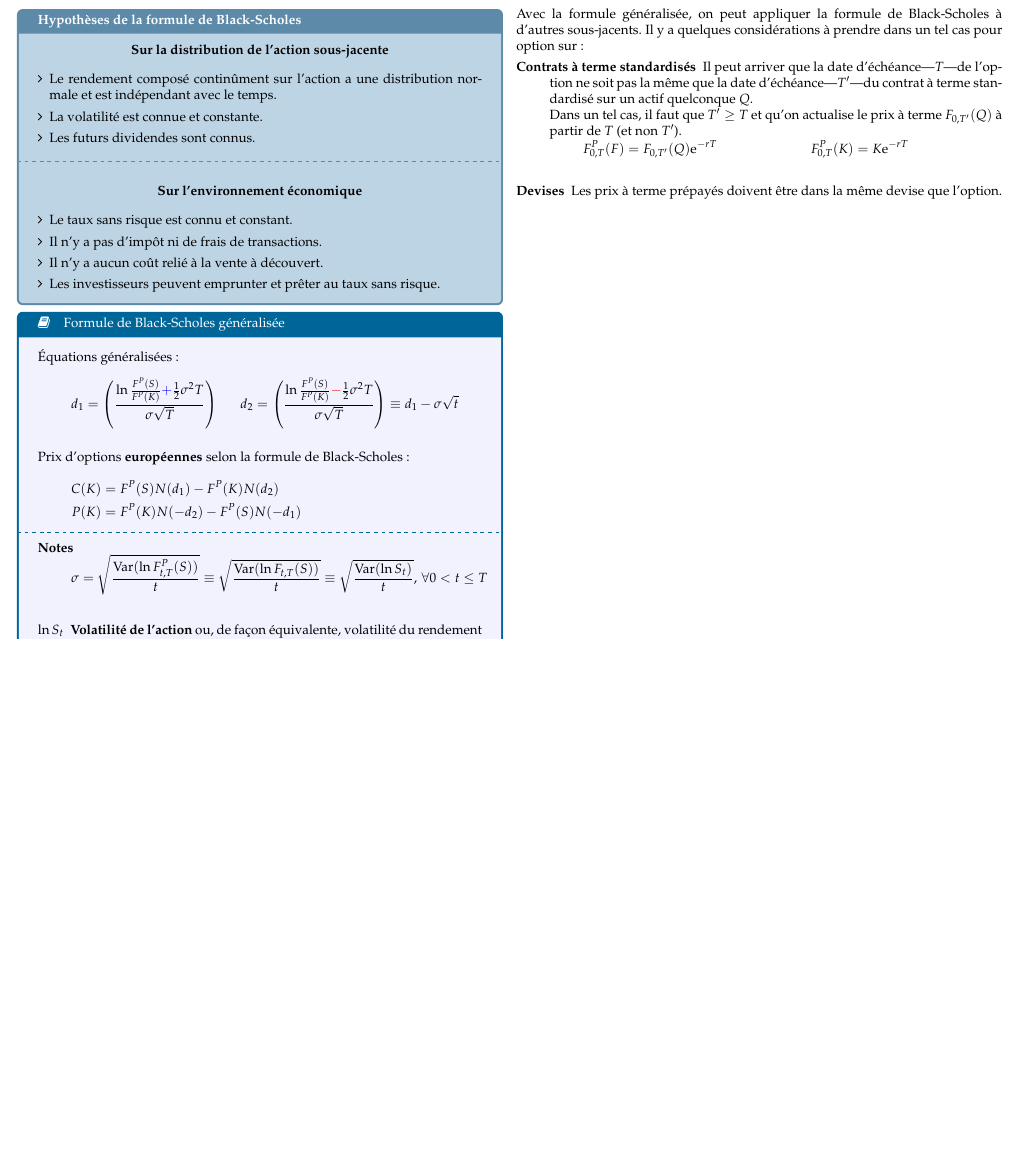
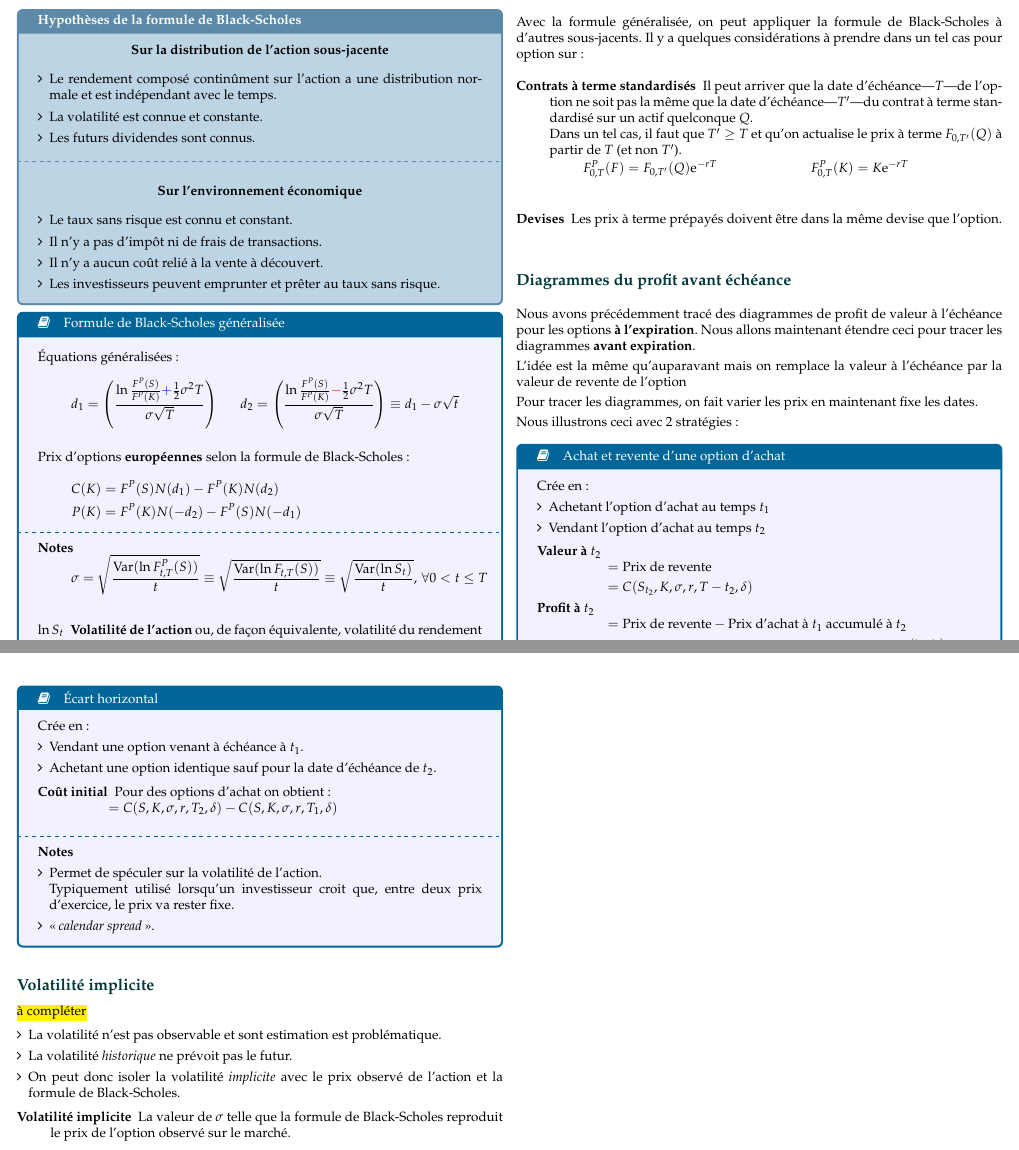
Before and after one commit to ressources-act/Guide_de_survie_en_actuariat, a LaTeX document (02_Cheatsheets/cheatsht-ACT2011.tex): part of page 34 of 38 before the commit and two parts of pages 34 and 35 of 39 after it, the two joined at a grey line, cut so that both start at the same text, the shorter picture padded with empty space. The pictures show the PDF file 02_Cheatsheets/cheatsht-ACT2011.pdf that the author committed with the source.

Commit message:
ACT-2011
## Ajouts
ACT-2011
+ Ajout diagramme profit avec échéance mais la section est à compléter une fois que les notes de cours seront rendues disponbiles.
+ 12.6 n'est pas dans le cadre du cours (ni IFM)

```diff
--- a/02_Cheatsheets/cheatsht-ACT2011.tex
+++ b/02_Cheatsheets/cheatsht-ACT2011.tex
@@ -3371,3 +3371,59 @@ Avec la formule généralisée, on peut appliquer la formule de Black-Scholes à
 %%%	-------------------------
 
 
+\subsection*{Diagrammes du profit avant échéance}
+Nous avons précédemment tracé des diagrammes de profit de valeur à l'échéance pour les options \textbf{à l'expiration}. Nous allons maintenant étendre ceci pour tracer les diagrammes \textbf{avant expiration}.
+
+L'idée est la même qu'auparavant mais on remplace la valeur à l'échéance par la valeur de revente de l'option
+
+Pour tracer les diagrammes, on fait varier les prix en maintenant fixe les dates.
+
+Nous illustrons ceci avec 2 stratégies:
+
+\begin{definitionNOHFILL}[Achat et revente d'une option d'achat]
+Crée en :
+\begin{itemize}[leftmargin = *]
+	\item	Achetant l'option d'achat au temps $t_{1}$
+	\item	Vendant l'option d'achat au temps $t_{2}$
+\end{itemize}
+
+\begin{description}
+	\item[Valeur à $t_{2}$]
+		\begin{align*}
+		&=	\text{Prix de revente}	\\
+		&=	C(S_{t_{2}}, K, \sigma, r, T - t_{2}, \delta)
+		\end{align*}
+	\item[Profit à $t_{2}$]
+		\begin{align*}
+		&=	\text{Prix de revente} - \text{Prix d'achat à $t_{1}$ accumulé à $t_{2}$}	\\
+		&=	C(S_{t_{2}}, K, \sigma, r, T - t_{2}, \delta) - C(S_{t_{1}}, K, \sigma, r, T - t_{1}, \delta) \textrm{e}^{r(t_{2} - t_{1})}
+		\end{align*}
+\end{description}
+\end{definitionNOHFILL}
+
+\begin{definitionNOHFILL}[Écart horizontal]
+Crée en :
+\begin{itemize}[leftmargin = *]
+	\item	Vendant une option venant à échéance à $t_{1}$.
+	\item	Achetant une option identique sauf pour la date d'échéance de $t_{2}$.
+\end{itemize}
+
+\begin{description}
+	\item[Coût initial]	Pour des options d'achat on obtient:
+		\begin{align*}
+		&=	C(S, K, \sigma, r, T_{2}, \delta) - C(S, K, \sigma, r, T_{1}, \delta)
+		\end{align*}
+\end{description}
+
+\tcbline
+%%%	--------------------
+%%%	NOTE
+%%%	+	Détailler davantage le contexte / profit / raisons pour
+%%%	--------------------
+\textbf{Notes}
+\begin{itemize}[leftmargin = *]
+	\item	Permet de spéculer sur la volatilité de l'action.\\
+			Typiquement utilisé lorsqu'un investisseur croit que, entre deux prix d'exercice, le prix va rester fixe.
+	\item	\og \textit{calendar spread} \fg{}.
+\end{itemize}
+\end{definitionNOHFILL}
@@ -3374,3 +3441,21 @@ Avec la formule généralisée, on peut appliquer la formule de Black-Scholes à
+	\item	La volatilité n'est pas observable et sont estimation est problématique.
+	\item	La volatilité \textit{historique} ne prévoit pas le futur.
+	\item	On peut donc isoler la volatilité \textit{implicite} avec le prix observé de l'action et la formule de Black-Scholes.
+%	\item	Malgré que la volatilité est supposée constante dans la formule, elle varie avec le prix d'exercice $K$ et la date d'échéance $T$.
+%	\item	En voyant le marché des options comme un marché qui transige la volatilité, on peut la révéler.\\
+%			Selon cette théorie, les prix d'options révèlent les attentes du marché de la distribution des prix d'actions dans le futur.
+\end{itemize}
+\begin{description}
+	\item[Volatilité implicite]	La valeur de $\sigma$ telle que la formule de Black-Scholes reproduit le prix de l’option observé sur le marché.
+\end{description}
+
+%%%	--------------------
+%%%	PAS CADRE DU COURS
+%\subsection*{Perpetual american options}
+%\hl{à compléter}
+%%%	--------------------
+
+
 \newpage
 
 
```
Also changed, not shown: 02_Cheatsheets/cheatsht-ACT2011.pdf, 02_Cheatsheets/cheatsht-ACT2011.tex (13 more changed lines).
